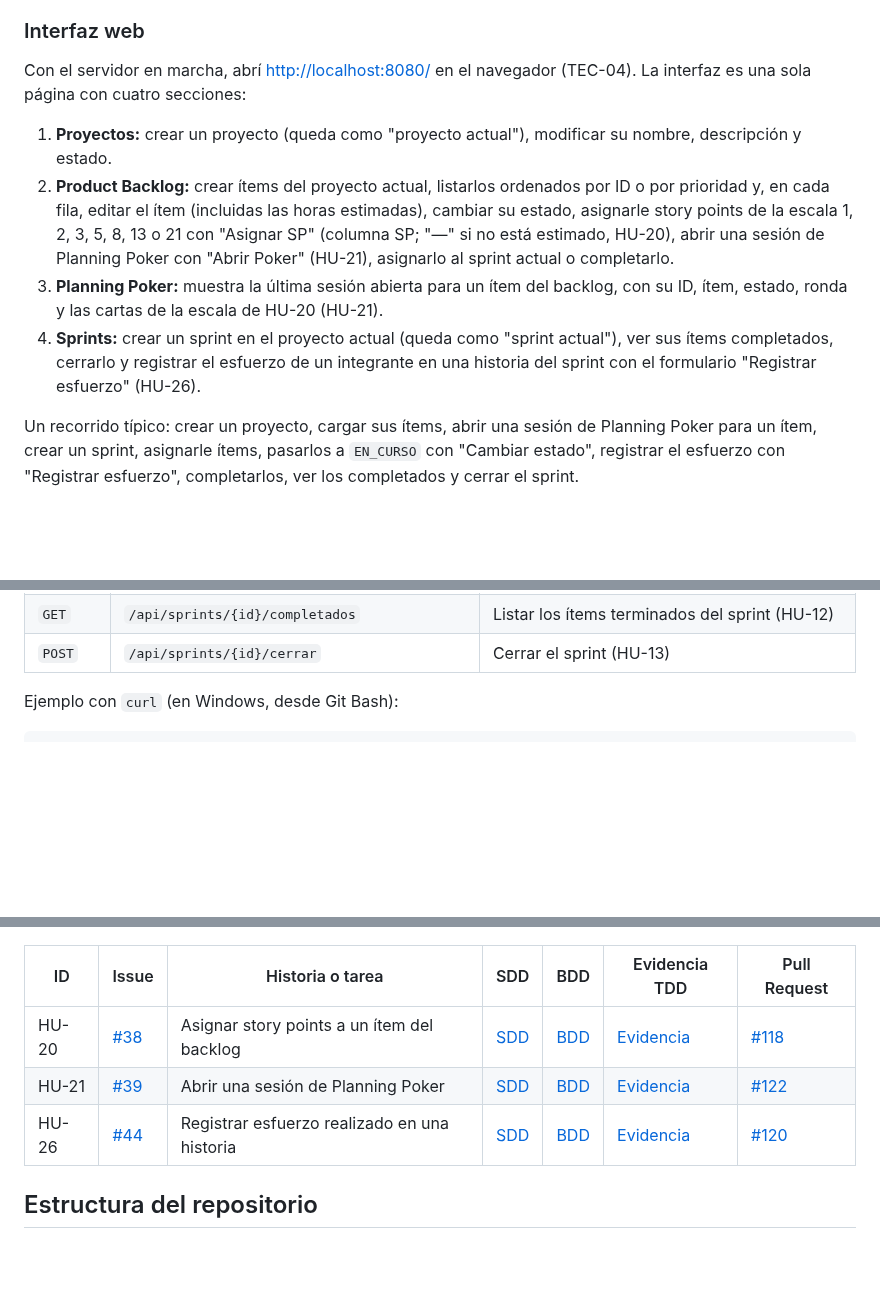
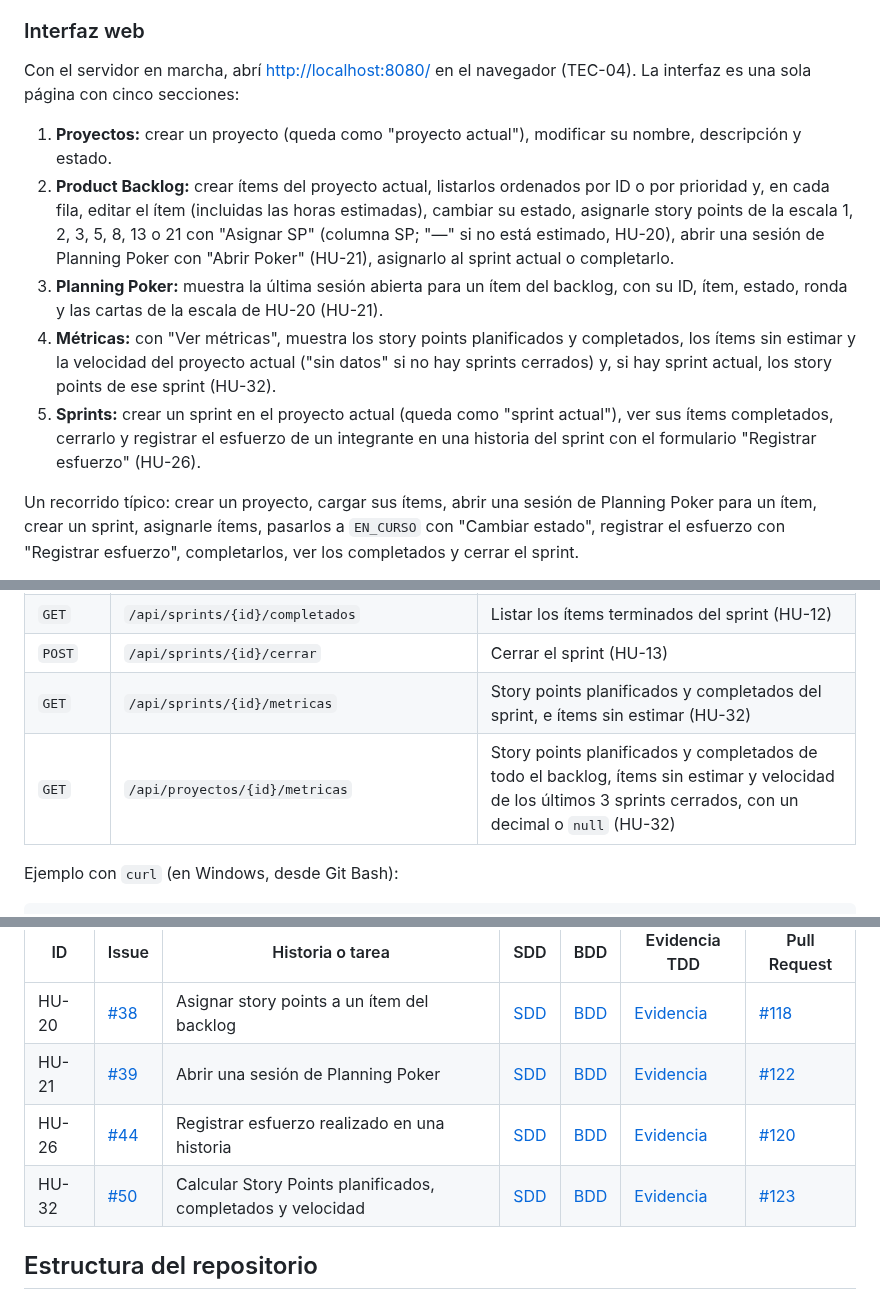
Before and after one commit to Elwilsonic/seguimiento-medicion-GPC, a Markdown page: README.md, 3 parts joined by grey strips. Rendered like a GitHub page; blank space fills up the shorter version.

Commit message:
docs(HU-32): cerrar historia
Closes #50

```diff
--- a/README.md
+++ b/README.md
@@ -33,12 +33,13 @@ El servidor escucha en el puerto `8080`. Para usar otro, definí la variable de
 
 ### Interfaz web
 
-Con el servidor en marcha, abrí <http://localhost:8080/> en el navegador (TEC-04). La interfaz es una sola página con cuatro secciones:
+Con el servidor en marcha, abrí <http://localhost:8080/> en el navegador (TEC-04). La interfaz es una sola página con cinco secciones:
 
 1. **Proyectos:** crear un proyecto (queda como "proyecto actual"), modificar su nombre, descripción y estado.
 2. **Product Backlog:** crear ítems del proyecto actual, listarlos ordenados por ID o por prioridad y, en cada fila, editar el ítem (incluidas las horas estimadas), cambiar su estado, asignarle story points de la escala 1, 2, 3, 5, 8, 13 o 21 con "Asignar SP" (columna SP; "—" si no está estimado, HU-20), abrir una sesión de Planning Poker con "Abrir Poker" (HU-21), asignarlo al sprint actual o completarlo.
 3. **Planning Poker:** muestra la última sesión abierta para un ítem del backlog, con su ID, ítem, estado, ronda y las cartas de la escala de HU-20 (HU-21).
-4. **Sprints:** crear un sprint en el proyecto actual (queda como "sprint actual"), ver sus ítems completados, cerrarlo y registrar el esfuerzo de un integrante en una historia del sprint con el formulario "Registrar esfuerzo" (HU-26).
+4. **Métricas:** con "Ver métricas", muestra los story points planificados y completados, los ítems sin estimar y la velocidad del proyecto actual ("sin datos" si no hay sprints cerrados) y, si hay sprint actual, los story points de ese sprint (HU-32).
+5. **Sprints:** crear un sprint en el proyecto actual (queda como "sprint actual"), ver sus ítems completados, cerrarlo y registrar el esfuerzo de un integrante en una historia del sprint con el formulario "Registrar esfuerzo" (HU-26).
 
 Un recorrido típico: crear un proyecto, cargar sus ítems, abrir una sesión de Planning Poker para un ítem, crear un sprint, asignarle ítems, pasarlos a `EN_CURSO` con "Cambiar estado", registrar el esfuerzo con "Registrar esfuerzo", completarlos, ver los completados y cerrar el sprint.
 
@@ -70,6 +71,8 @@ La API responde bajo el prefijo `/api` (TEC-04).
 | `POST` | `/api/sprints/{id}/items/{itemId}/esfuerzos` | Registrar el esfuerzo de un integrante en una historia del sprint (HU-26) |
 | `GET` | `/api/sprints/{id}/completados` | Listar los ítems terminados del sprint (HU-12) |
 | `POST` | `/api/sprints/{id}/cerrar` | Cerrar el sprint (HU-13) |
+| `GET` | `/api/sprints/{id}/metricas` | Story points planificados y completados del sprint, e ítems sin estimar (HU-32) |
+| `GET` | `/api/proyectos/{id}/metricas` | Story points planificados y completados de todo el backlog, ítems sin estimar y velocidad de los últimos 3 sprints cerrados, con un decimal o `null` (HU-32) |
 
 Ejemplo con `curl` (en Windows, desde Git Bash):
 
@@ -244,6 +247,7 @@ Las tareas técnicas no llevan SDD ni BDD formales (decisión 5 del acta de Plan
 | HU-20 | [#38](https://github.com/Elwilsonic/seguimiento-medicion-GPC/issues/38) | Asignar story points a un ítem del backlog | [SDD](docs/especificaciones/HU-20-asignar-story-points.md) | [BDD](features/HU-20-asignar-story-points.feature) | [Evidencia](docs/evidencias/HU-20-tdd.md) | [#118](https://github.com/Elwilsonic/seguimiento-medicion-GPC/pull/118) |
 | HU-21 | [#39](https://github.com/Elwilsonic/seguimiento-medicion-GPC/issues/39) | Abrir una sesión de Planning Poker | [SDD](docs/especificaciones/HU-21-abrir-sesion-planning-poker.md) | [BDD](features/HU-21-abrir-sesion-planning-poker.feature) | [Evidencia](docs/evidencias/HU-21-tdd.md) | [#122](https://github.com/Elwilsonic/seguimiento-medicion-GPC/pull/122) |
 | HU-26 | [#44](https://github.com/Elwilsonic/seguimiento-medicion-GPC/issues/44) | Registrar esfuerzo realizado en una historia | [SDD](docs/especificaciones/HU-26-registrar-esfuerzo.md) | [BDD](features/HU-26-registrar-esfuerzo.feature) | [Evidencia](docs/evidencias/HU-26-tdd.md) | [#120](https://github.com/Elwilsonic/seguimiento-medicion-GPC/pull/120) |
+| HU-32 | [#50](https://github.com/Elwilsonic/seguimiento-medicion-GPC/issues/50) | Calcular Story Points planificados, completados y velocidad | [SDD](docs/especificaciones/HU-32-sp-velocidad.md) | [BDD](features/HU-32-sp-velocidad.feature) | [Evidencia](docs/evidencias/HU-32-tdd.md) | [#123](https://github.com/Elwilsonic/seguimiento-medicion-GPC/pull/123) |
 
 ## Estructura del repositorio
 
```
